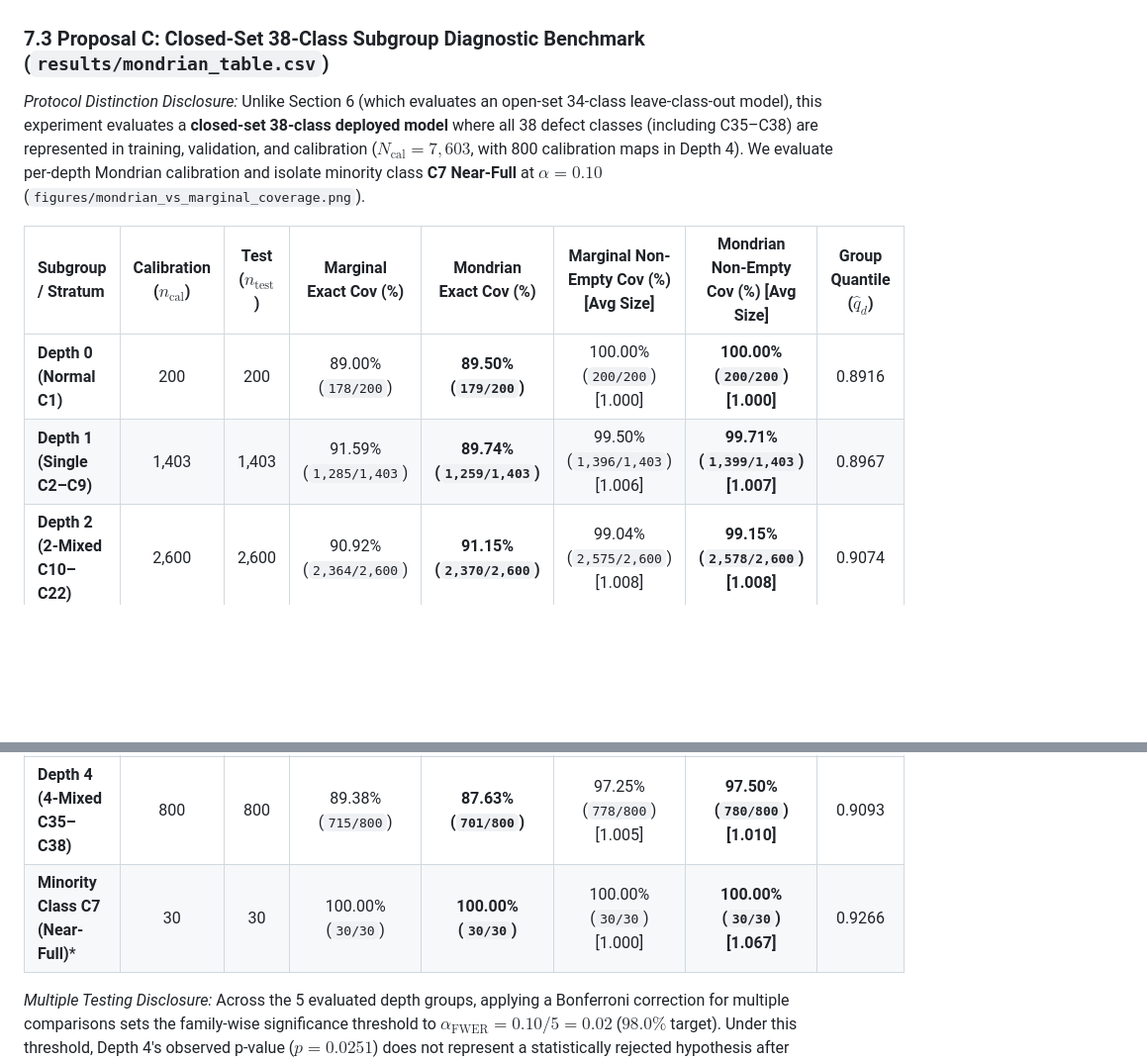
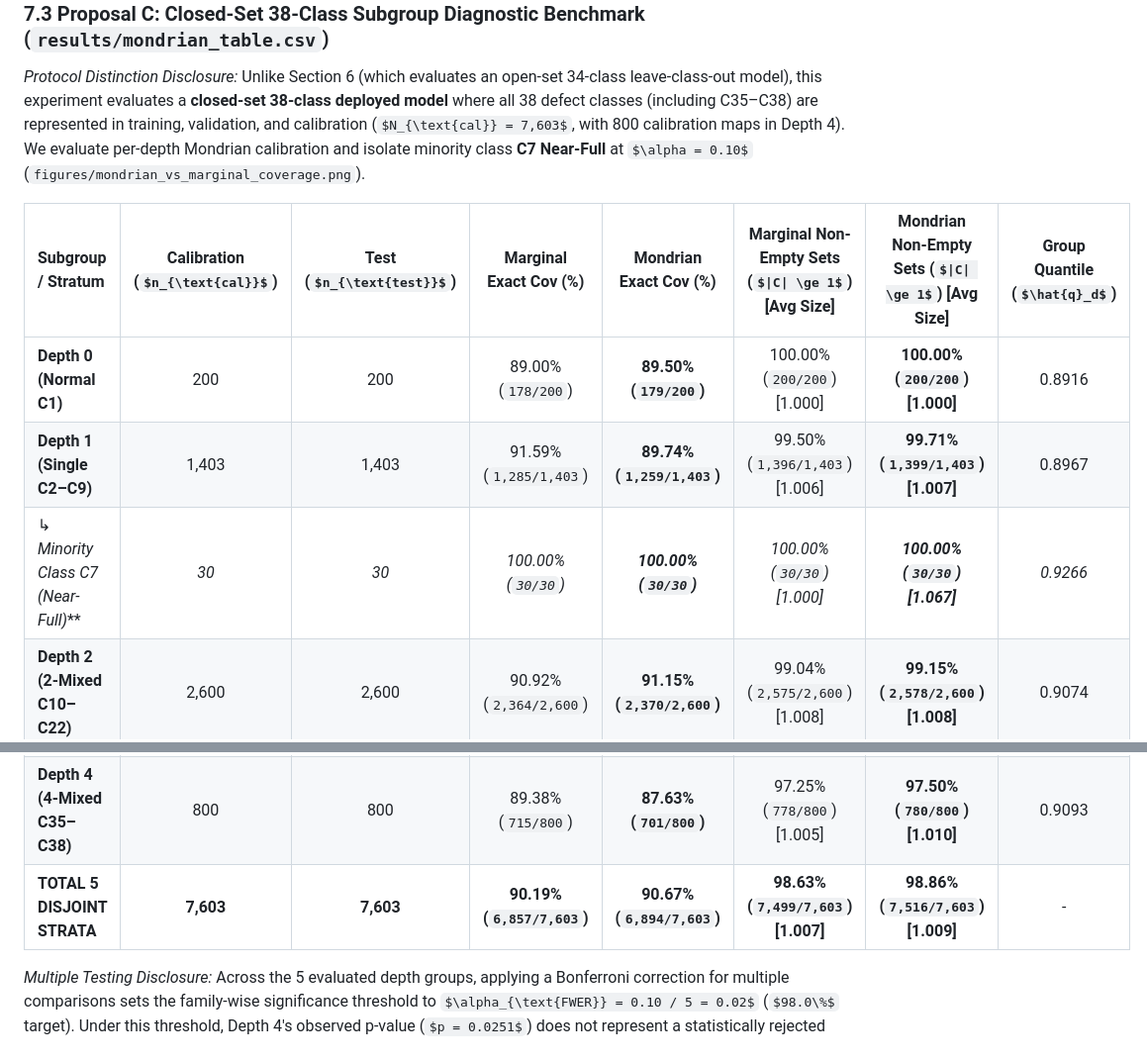
Before and after one commit to Karmanyavadhikaraste17/wafer-conformal-sota, a Markdown page: RESULTS.md, 2 parts joined by grey strips. Shown at 99% size. GitHub-like rendering; some formulas as TeX source; blank space fills up the shorter version.

```diff
--- a/RESULTS.md
+++ b/RESULTS.md
@@ -293,14 +311,15 @@ To reconcile the operational triage partition with the semiconductor cost-loss a
 *Protocol Distinction Disclosure:* Unlike Section 6 (which evaluates an open-set 34-class leave-class-out model), this experiment evaluates a **closed-set 38-class deployed model** where all 38 defect classes (including C35–C38) are represented in training, validation, and calibration ($N_{\text{cal}} = 7,603$, with 800 calibration maps in Depth 4).
 We evaluate per-depth Mondrian calibration and isolate minority class **C7 Near-Full** at $\alpha = 0.10$ (`figures/mondrian_vs_marginal_coverage.png`).
 
-| Subgroup / Stratum | Calibration ($n_{\text{cal}}$) | Test ($n_{\text{test}}$) | Marginal Exact Cov (%) | Mondrian Exact Cov (%) | Marginal Non-Empty Cov (%) [Avg Size] | Mondrian Non-Empty Cov (%) [Avg Size] | Group Quantile ($\hat{q}_d$) |
+| Subgroup / Stratum | Calibration ($n_{\text{cal}}$) | Test ($n_{\text{test}}$) | Marginal Exact Cov (%) | Mondrian Exact Cov (%) | Marginal Non-Empty Sets ($|C| \ge 1$) [Avg Size] | Mondrian Non-Empty Sets ($|C| \ge 1$) [Avg Size] | Group Quantile ($\hat{q}_d$) |
 | :--- | :---: | :---: | :---: | :---: | :---: | :---: | :---: |
 | **Depth 0 (Normal C1)** | 200 | 200 | 89.00% (`178/200`) | **89.50% (`179/200`)** | 100.00% (`200/200`) [1.000] | **100.00% (`200/200`) [1.000]** | 0.8916 |
 | **Depth 1 (Single C2–C9)** | 1,403 | 1,403 | 91.59% (`1,285/1,403`) | **89.74% (`1,259/1,403`)** | 99.50% (`1,396/1,403`) [1.006] | **99.71% (`1,399/1,403`) [1.007]** | 0.8967 |
+| ↳ *Minority Class C7 (Near-Full)*** | *30* | *30* | *100.00% (`30/30`)* | ***100.00% (`30/30`)*** | *100.00% (`30/30`) [1.000]* | ***100.00% (`30/30`) [1.067]*** | *0.9266* |
 | **Depth 2 (2-Mixed C10–C22)** | 2,600 | 2,600 | 90.92% (`2,364/2,600`) | **91.15% (`2,370/2,600`)** | 99.04% (`2,575/2,600`) [1.008] | **99.15% (`2,578/2,600`) [1.008]** | 0.9074 |
 | **Depth 3 (3-Mixed C23–C34)** | 2,600 | 2,600 | 89.04% (`2,315/2,600`) | **91.73% (`2,385/2,600`)** | 98.08% (`2,550/2,600`) [1.009] | **98.42% (`2,559/2,600`) [1.015]** | 0.9168 |
 | **Depth 4 (4-Mixed C35–C38)** | 800 | 800 | 89.38% (`715/800`) | **87.63% (`701/800`)** | 97.25% (`778/800`) [1.005] | **97.50% (`780/800`) [1.010]** | 0.9093 |
-| **Minority Class C7 (Near-Full)*** | 30 | 30 | 100.00% (`30/30`) | **100.00% (`30/30`)** | 100.00% (`30/30`) [1.000] | **100.00% (`30/30`) [1.067]** | 0.9266 |
+| **TOTAL 5 DISJOINT STRATA** | **7,603** | **7,603** | **90.19% (`6,857/7,603`)** | **90.67% (`6,894/7,603`)** | **98.63% (`7,499/7,603`) [1.007]** | **98.86% (`7,516/7,603`) [1.009]** | - |
 
 *Multiple Testing Disclosure:* Across the 5 evaluated depth groups, applying a Bonferroni correction for multiple comparisons sets the family-wise significance threshold to $\alpha_{\text{FWER}} = 0.10 / 5 = 0.02$ ($98.0\%$ target). Under this threshold, Depth 4's observed p-value ($p = 0.0251$) does not represent a statistically rejected hypothesis after adjustment.
 
```
Also changed, not shown: other parts of RESULTS.md (+28 -10 lines), conformal_wafer/RESULTS.md (+31 -12 lines).
